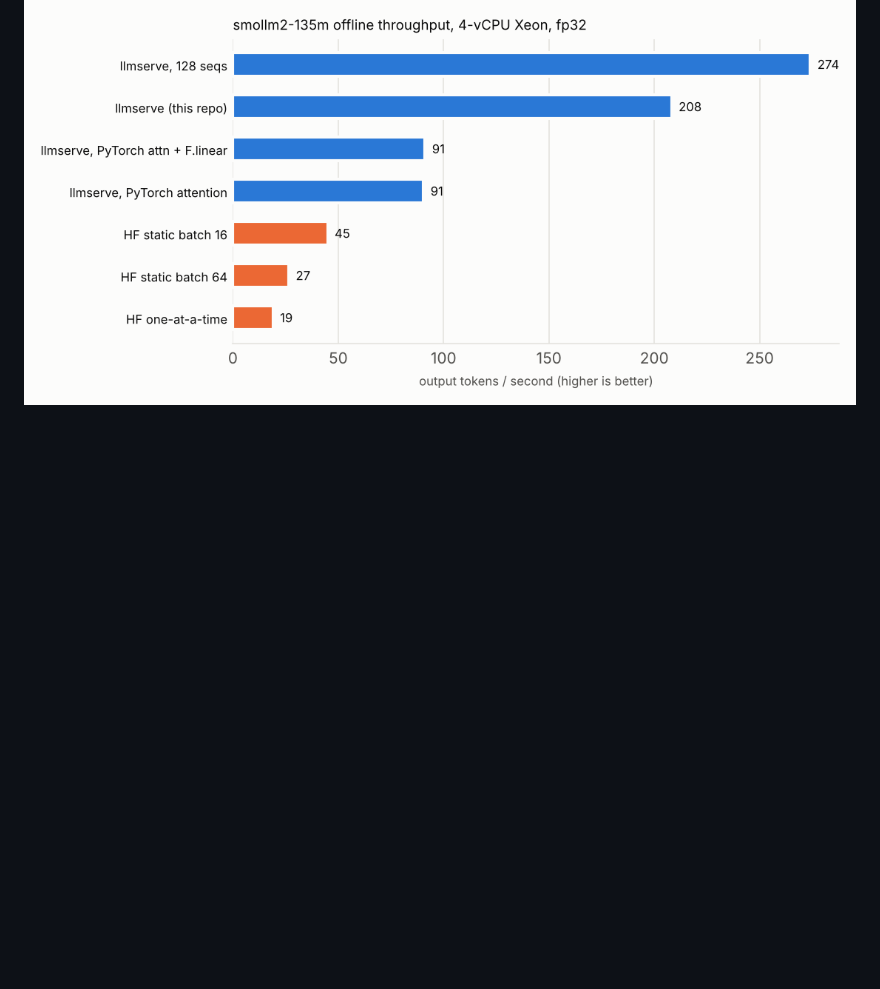
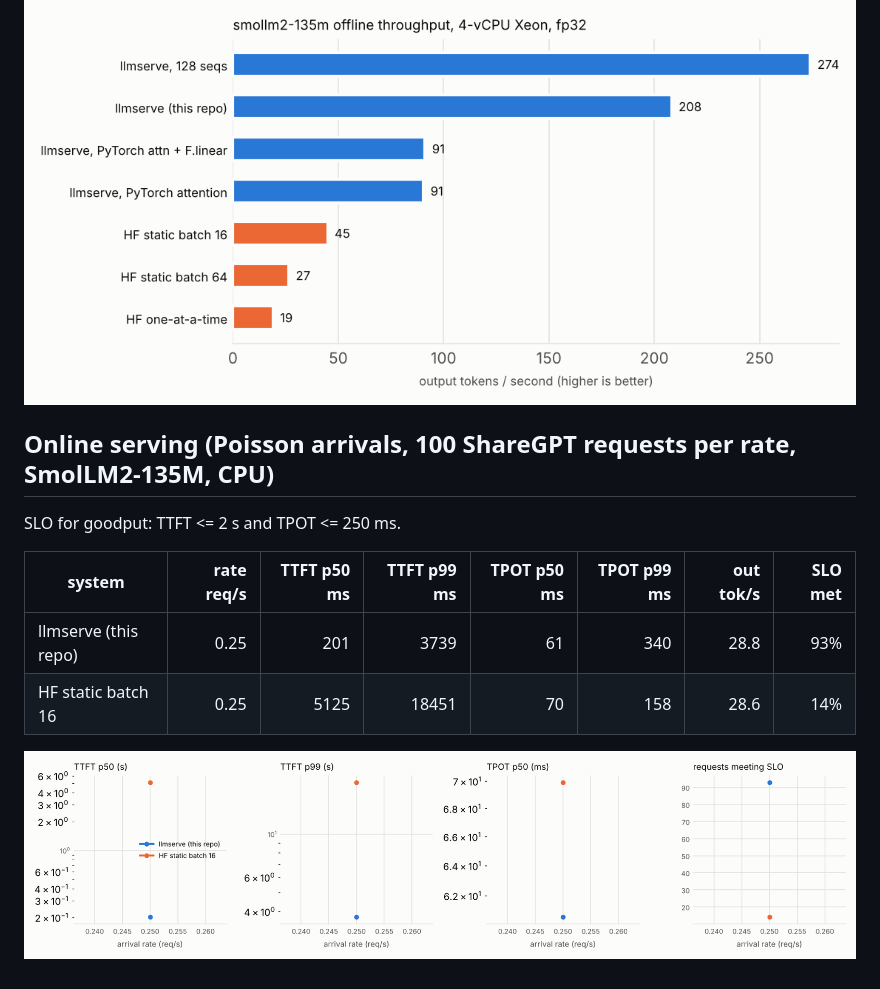
Before and after one commit to Buland-Choudhary/llm-serving-engine, a Markdown page: results/README.md, the part around the change. Drawn GitHub-style; pictures changed too: results/charts/online_smollm2-135m.png (added); blank space fills up the shorter version.

```diff
--- a/results/README.md
+++ b/results/README.md
@@ -27,3 +27,14 @@ Generated by `benchmarks/report.py` from the JSON files in this folder.
 | HF one-at-a-time | 19.1 | 0.16 | 1.0x | 1241 | 2807172 |
 
 ![smollm2-135m offline throughput](charts/offline_smollm2-135m.png)
+
+## Online serving (Poisson arrivals, 100 ShareGPT requests per rate, SmolLM2-135M, CPU)
+
+SLO for goodput: TTFT <= 2 s and TPOT <= 250 ms.
+
+| system | rate req/s | TTFT p50 ms | TTFT p99 ms | TPOT p50 ms | TPOT p99 ms | out tok/s | SLO met |
+|---|---:|---:|---:|---:|---:|---:|---:|
+| llmserve (this repo) | 0.25 | 201 | 3739 | 61 | 340 | 28.8 | 93% |
+| HF static batch 16 | 0.25 | 5125 | 18451 | 70 | 158 | 28.6 | 14% |
+
+![online latency vs load](charts/online_smollm2-135m.png)
```
Also changed, not shown: 2 other files.
